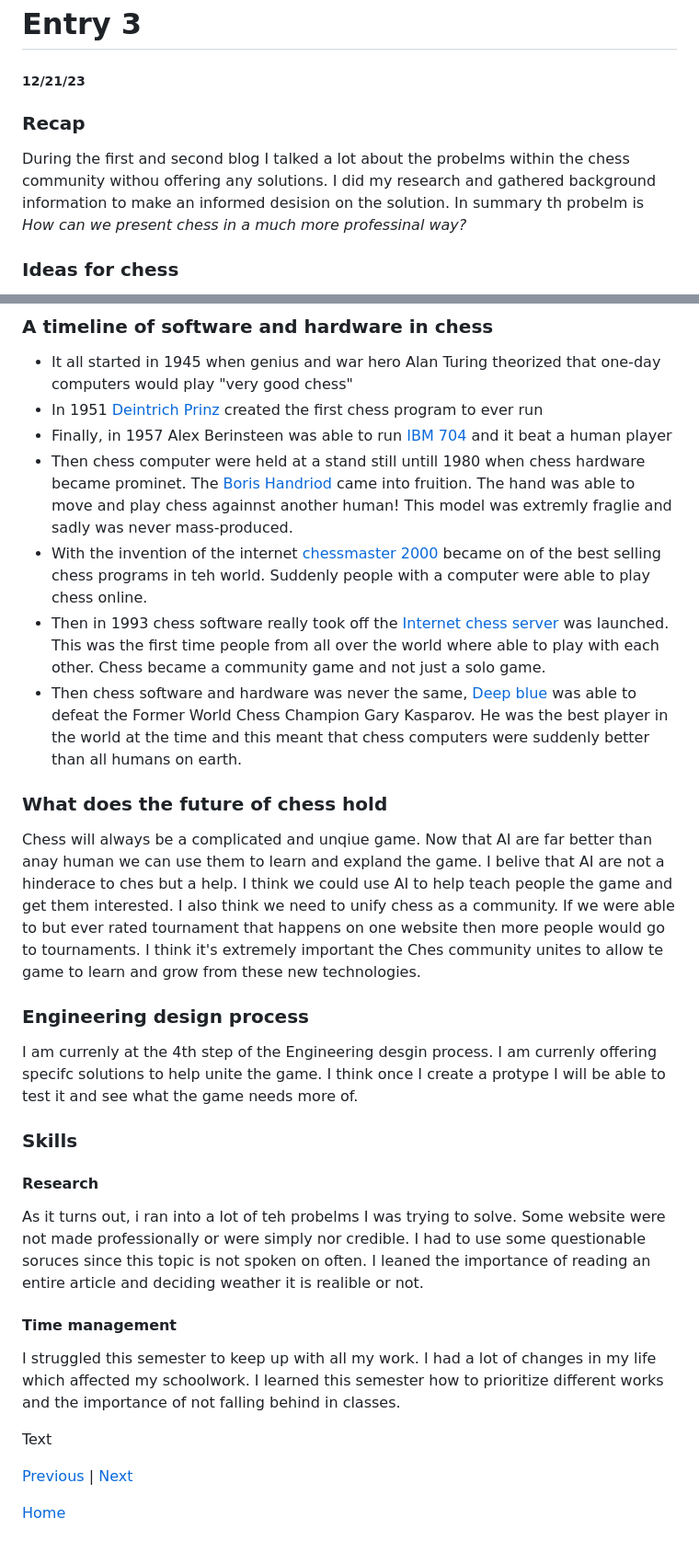
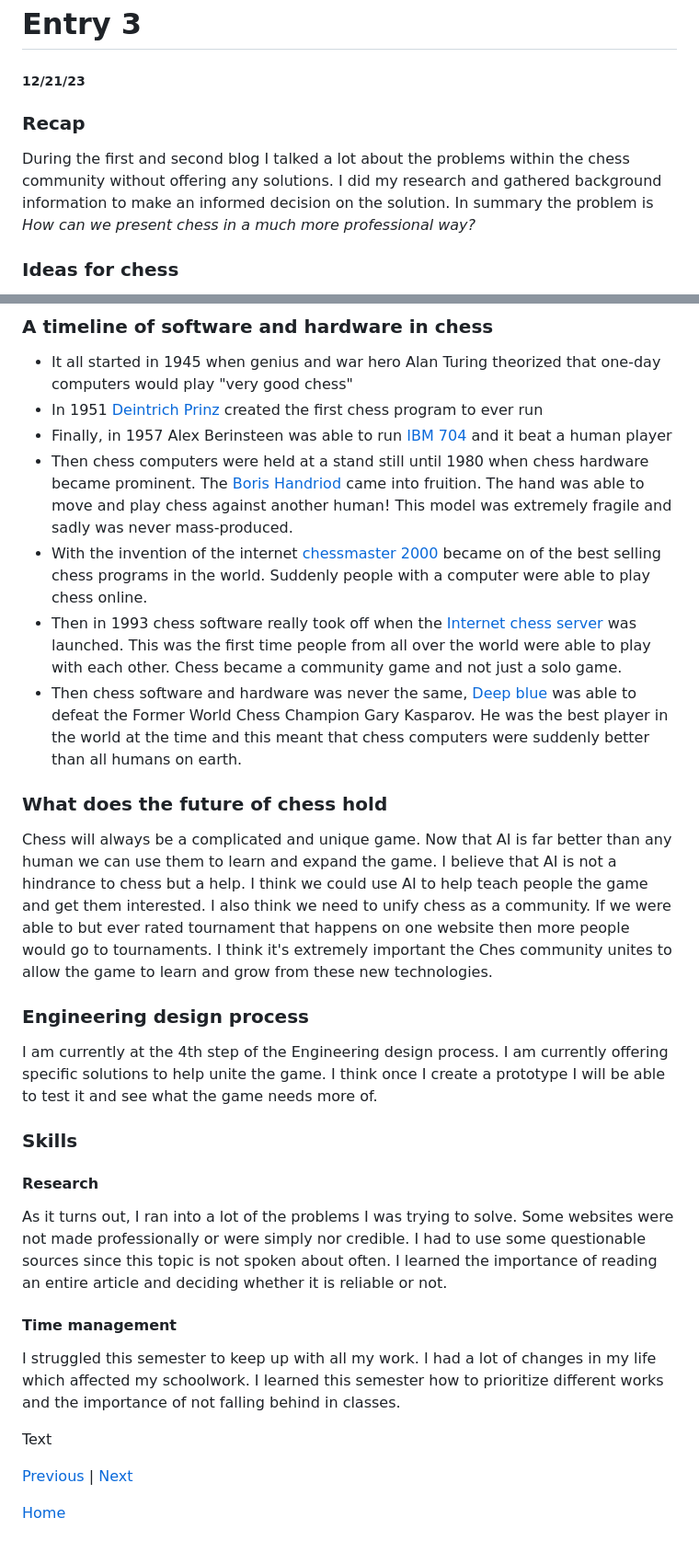
Before and after one commit to calebg4205/sep10-freedom-project, a Markdown page: blog/entry03.md, 2 parts joined by grey strips. Shown at 92% size. Rendered like a GitHub page.

Commit message:
blog 3 grammer mistakes

```diff
--- a/blog/entry03.md
+++ b/blog/entry03.md
@@ -1,8 +1,10 @@
 # Entry 3
 ##### 12/21/23
 
+
 ### Recap
-During the first and second blog I talked a lot about the probelms within the chess community withou offering any solutions. I did my research and gathered background information to make an informed desision on the solution. In summary th probelm is _How can we present chess in a much more professinal way?_
+During the first and second blog I talked a lot about the problems within the chess community without offering any solutions. I did my research and gathered background information to make an informed decision on the solution. In summary the problem is _How can we present chess in a much more professional way?_
+
 
 ### Ideas for chess
 - A unified system to see all the tournaments in your area
@@ -12,19 +14,22 @@ During the first and second blog I talked a lot about the probelms within the ch
 - It all started in 1945 when genius and war hero Alan Turing theorized that one-day computers would play "very good chess"
 - In 1951 [Deintrich Prinz](https://www.computerhistory.org/chess/first-tests/) created the first chess program to ever run
 - Finally, in 1957 Alex Berinsteen was able to run [IBM 704](https://www.historyofinformation.com/detail.php?id=5508) and it beat a human player
-- Then chess computer were held at a stand still untill 1980 when chess hardware became prominet. The [Boris Handriod](https://www.chessprogramming.org/Boris) came into fruition. The hand was able to move and play chess againnst another human! This model was extremly fraglie and sadly was never mass-produced.
-- With the invention of the internet [chessmaster 2000](https://www.chess.com/terms/chessmaster-game) became on of the best selling chess programs in teh world. Suddenly people with a computer were able to play chess online.
-- Then in 1993 chess software really took off the [Internet chess server](https://www.britannica.com/topic/chess/The-time-element-and-competition) was launched. This was the first time people from all over the world where able to play with each other. Chess became a community game and not just a solo game.
+- Then chess computers were held at a stand still until 1980 when chess hardware became prominent. The [Boris Handriod](https://www.chessprogramming.org/Boris) came into fruition. The hand was able to move and play chess against another human! This model was extremely fragile and sadly was never mass-produced.
+- With the invention of the internet [chessmaster 2000](https://www.chess.com/terms/chessmaster-game) became on of the best selling chess programs in the world. Suddenly people with a computer were able to play chess online.
+- Then in 1993 chess software really took off when the [Internet chess server](https://www.britannica.com/topic/chess/The-time-element-and-competition) was launched. This was the first time people from all over the world were able to play with each other. Chess became a community game and not just a solo game.
 - Then chess software and hardware was never the same, [Deep blue](https://www.scientificamerican.com/article/20-years-after-deep-blue-how-ai-has-advanced-since-conquering-chess/) was able to defeat the Former World Chess Champion Gary Kasparov. He was the best player in the world at the time and this meant that chess computers were suddenly better than all humans on earth.
 
+
 ### What does the future of chess hold
-Chess will always be a complicated and unqiue game. Now that AI are far better than anay human we can use them to learn and expland the game. I belive that AI are not a hinderace to ches but a help. I think we could use AI to help teach people the game and get them interested. I also think we need to unify chess as a community. If we were able to but ever rated tournament that happens on one website then more people would go to tournaments. I think it's extremely important the Ches community unites to allow te game to learn and grow from these new technologies.
+Chess will always be a complicated and unique game. Now that AI is far better than any human we can use them to learn and expand the game. I believe that AI is not a hindrance to chess but a help. I think we could use AI to help teach people the game and get them interested. I also think we need to unify chess as a community. If we were able to but ever rated tournament that happens on one website then more people would go to tournaments. I think it's extremely important the Ches community unites to allow the game to learn and grow from these new technologies.
 ### Engineering design process
-I am currenly at the 4th step of the Engineering desgin process. I am currenly offering specifc solutions to help unite the game. I think once I create a protype I will be able to test it and see what the game needs more of.
+I am currently at the 4th step of the Engineering design process. I am currently offering specific solutions to help unite the game. I think once I create a prototype I will be able to test it and see what the game needs more of.
+
 
 ### Skills
 #### Research
-As it turns out, i ran into a lot of teh probelms I was trying to solve. Some website were not made professionally or were simply nor credible. I had to use some questionable soruces since this topic is not spoken on often. I leaned the importance of reading an entire article and deciding weather it is realible or not.
+As it turns out, I ran into a lot of the problems I was trying to solve. Some websites were not made professionally or were simply nor credible. I had to use some questionable sources since this topic is not spoken about often. I learned the importance of reading an entire article and deciding whether it is reliable or not.
+
 
 #### Time management
 I struggled this semester to keep up with all my work. I had a lot of changes in my life which affected my schoolwork. I learned this semester how to prioritize different works and the importance of not falling behind in classes.
@@ -35,8 +40,17 @@ I struggled this semester to keep up with all my work. I had a lot of changes in
 
 
 
+
+
+
+
+
+
+
 Text
+
 
 [Previous](entry02.md) | [Next](entry04.md)
 
+
 [Home](../README.md)
```
